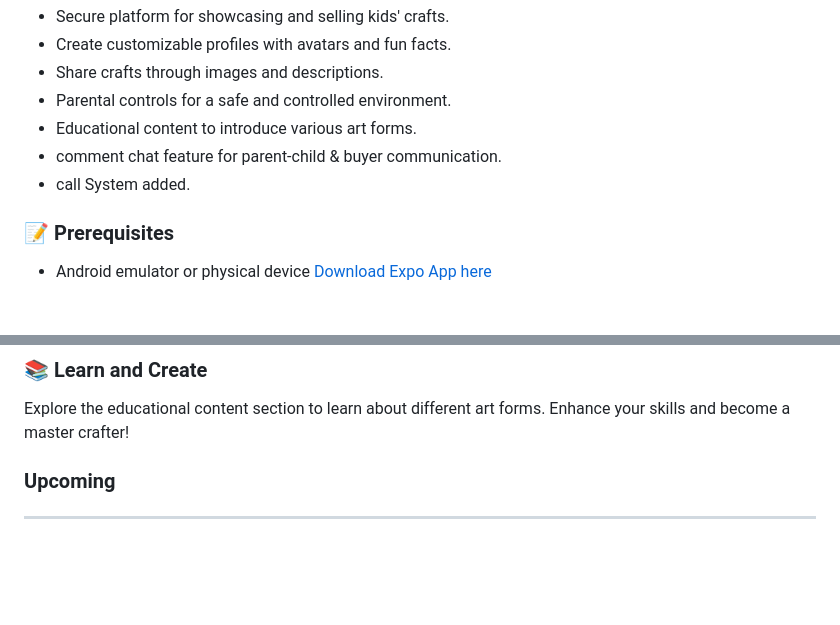
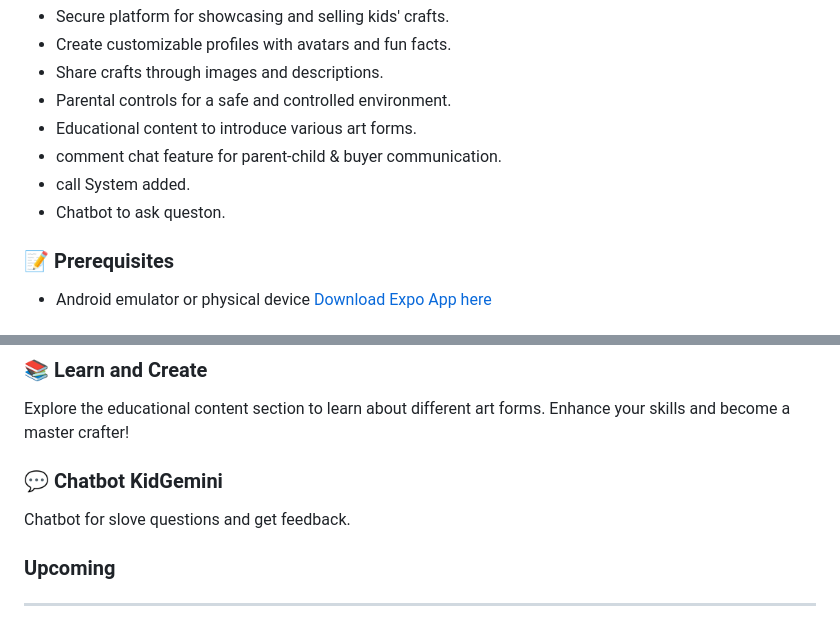
Before and after one commit to jadeja-mohitrajsinh/KidsCraft, a Markdown page: README.md, 2 parts joined by grey strips. GitHub-like rendering; blank space fills up the shorter version.

```diff
--- a/README.md
+++ b/README.md
@@ -65,6 +65,7 @@ Watch the app in action:
 - Educational content to introduce various art forms.
 - comment chat feature for parent-child & buyer communication.
 - call System added.
+- Chatbot to ask queston.
 
 
 
@@ -137,6 +138,10 @@ Share your crafts with the world! Upload images and descriptions to showcase you
 ### 📚 Learn and Create
 
 Explore the educational content section to learn about different art forms. Enhance your skills and become a master crafter!
+
+### 💬 Chatbot KidGemini
+
+Chatbot for slove questions and get feedback.
 
 ### Upcoming
 <hr>
```
Also changed, not shown: other parts of README.md (+5 -0 lines).
